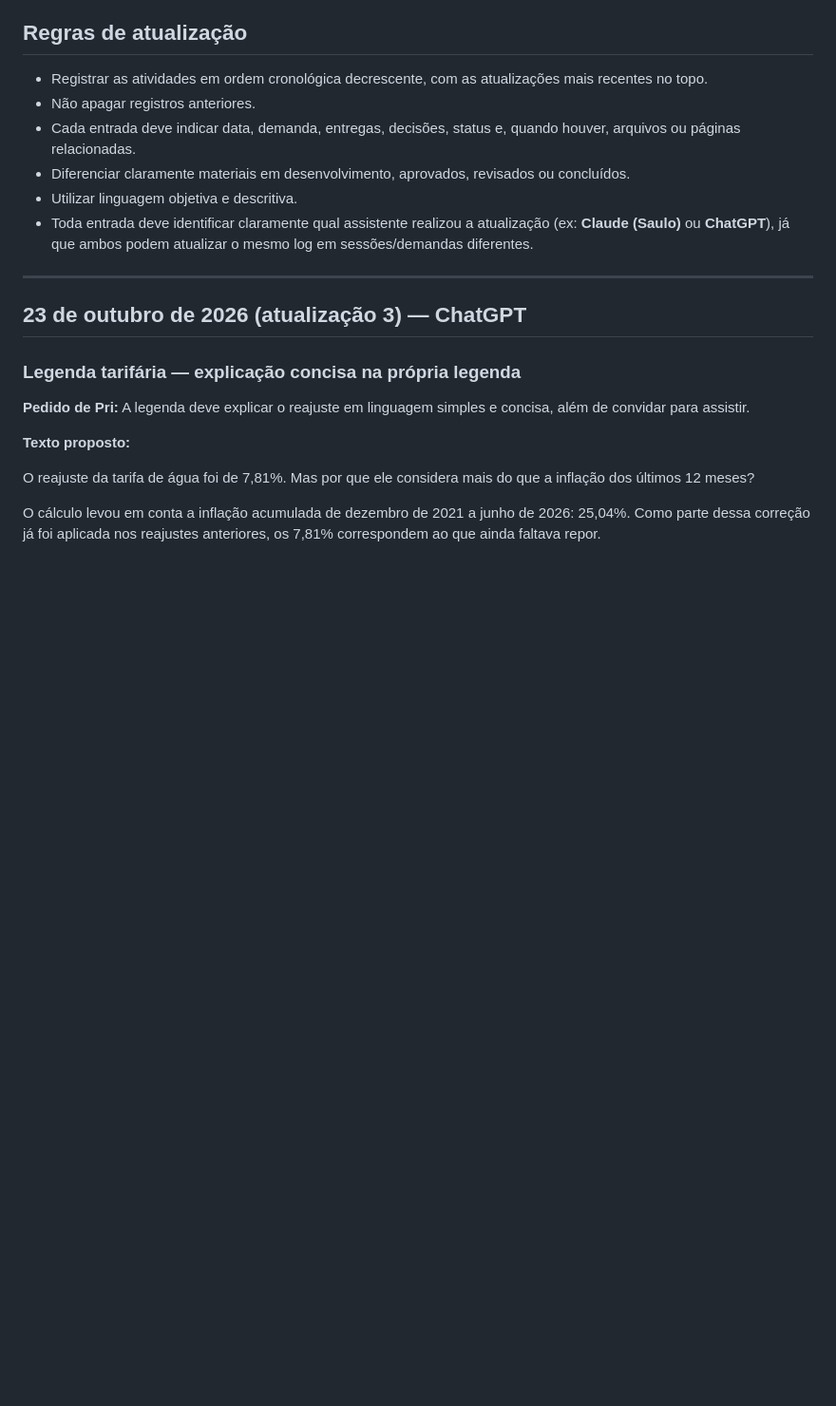
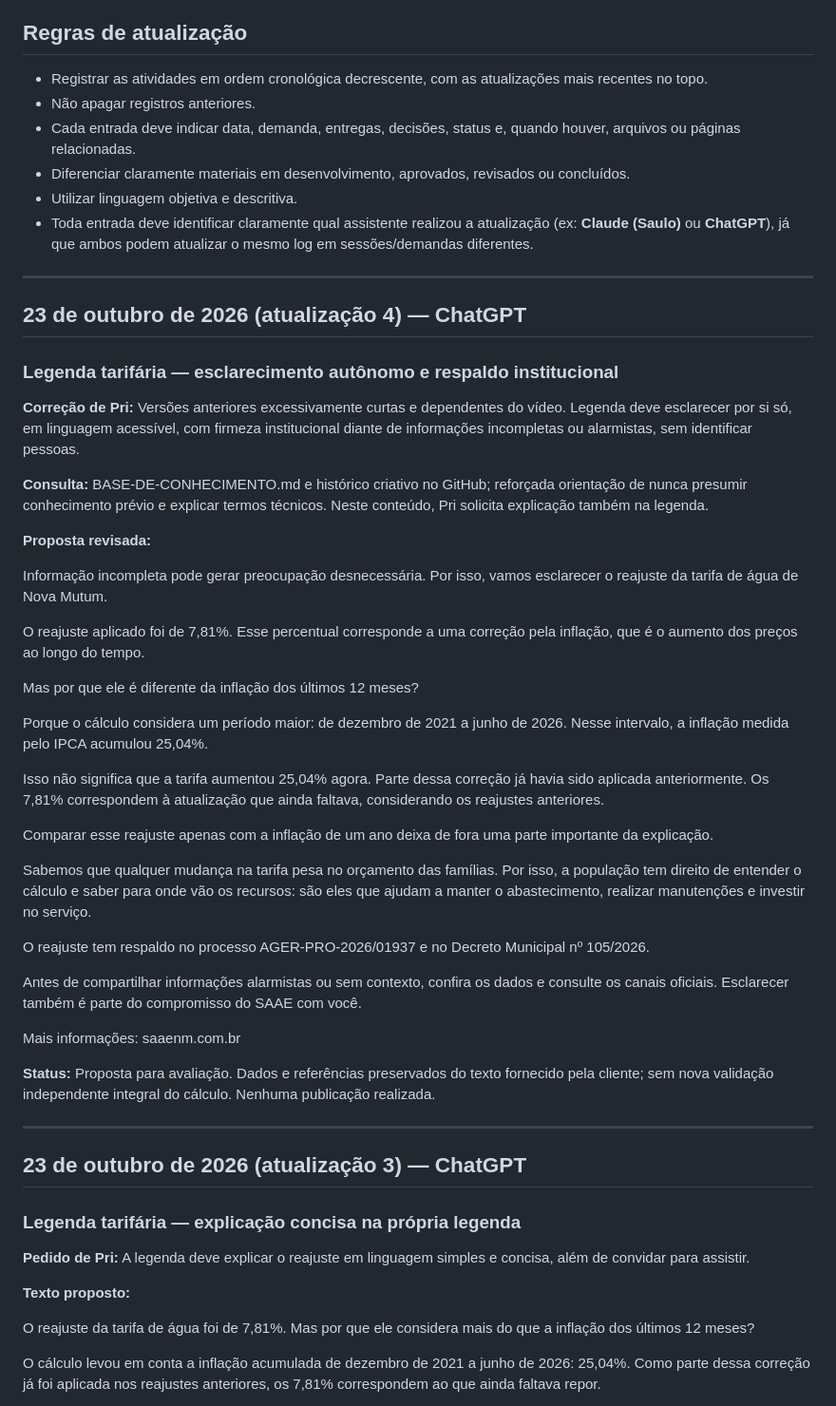
Before and after one commit to hubstudiobr/links, a Markdown page: saae-nova-mutum/LOG-DE-ATIVIDADES.md, the part around the change. Shown at 95% size. Rendered like a GitHub page; blank space fills up the shorter version.

Commit message:
Reformula legenda tarifária com explicação autônoma e respaldo institucional

```diff
--- a/saae-nova-mutum/LOG-DE-ATIVIDADES.md
+++ b/saae-nova-mutum/LOG-DE-ATIVIDADES.md
@@ -14,6 +14,41 @@ Manter um histórico organizado de estratégias, conceitos, textos, roteiros, le
 - Diferenciar claramente materiais em desenvolvimento, aprovados, revisados ou concluídos.
 - Utilizar linguagem objetiva e descritiva.
 - Toda entrada deve identificar claramente qual assistente realizou a atualização (ex: **Claude (Saulo)** ou **ChatGPT**), já que ambos podem atualizar o mesmo log em sessões/demandas diferentes.
+
+---
+
+
+## 23 de outubro de 2026 (atualização 4) — ChatGPT
+
+### Legenda tarifária — esclarecimento autônomo e respaldo institucional
+
+**Correção de Pri:** Versões anteriores excessivamente curtas e dependentes do vídeo. Legenda deve esclarecer por si só, em linguagem acessível, com firmeza institucional diante de informações incompletas ou alarmistas, sem identificar pessoas.
+
+**Consulta:** BASE-DE-CONHECIMENTO.md e histórico criativo no GitHub; reforçada orientação de nunca presumir conhecimento prévio e explicar termos técnicos. Neste conteúdo, Pri solicita explicação também na legenda.
+
+**Proposta revisada:**
+
+Informação incompleta pode gerar preocupação desnecessária. Por isso, vamos esclarecer o reajuste da tarifa de água de Nova Mutum.
+
+O reajuste aplicado foi de 7,81%. Esse percentual corresponde a uma correção pela inflação, que é o aumento dos preços ao longo do tempo.
+
+Mas por que ele é diferente da inflação dos últimos 12 meses?
+
+Porque o cálculo considera um período maior: de dezembro de 2021 a junho de 2026. Nesse intervalo, a inflação medida pelo IPCA acumulou 25,04%.
+
+Isso não significa que a tarifa aumentou 25,04% agora. Parte dessa correção já havia sido aplicada anteriormente. Os 7,81% correspondem à atualização que ainda faltava, considerando os reajustes anteriores.
+
+Comparar esse reajuste apenas com a inflação de um ano deixa de fora uma parte importante da explicação.
+
+Sabemos que qualquer mudança na tarifa pesa no orçamento das famílias. Por isso, a população tem direito de entender o cálculo e saber para onde vão os recursos: são eles que ajudam a manter o abastecimento, realizar manutenções e investir no serviço.
+
+O reajuste tem respaldo no processo AGER-PRO-2026/01937 e no Decreto Municipal nº 105/2026.
+
+Antes de compartilhar informações alarmistas ou sem contexto, confira os dados e consulte os canais oficiais. Esclarecer também é parte do compromisso do SAAE com você.
+
+Mais informações: saaenm.com.br
+
+**Status:** Proposta para avaliação. Dados e referências preservados do texto fornecido pela cliente; sem nova validação independente integral do cálculo. Nenhuma publicação realizada.
 
 ---
 
```
